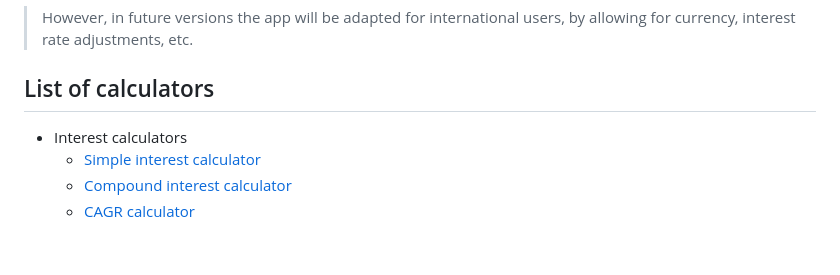
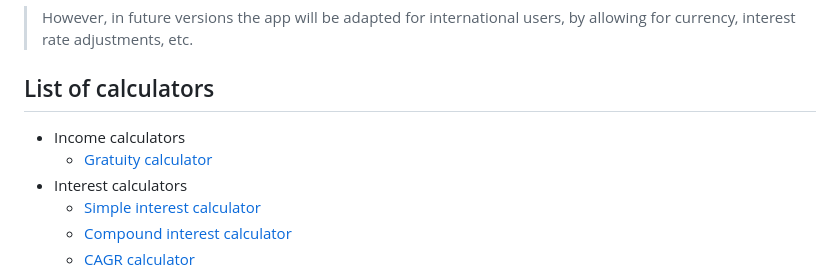
Before and after one commit to mithunshanbhag/finskew, a Markdown page: docs/specs/README.md, the part around the change. Rendered like a GitHub page; blank space fills up the shorter version.

Commit message:
Add Gratuity Calculator specifications to documentation

```diff
--- a/docs/specs/README.md
+++ b/docs/specs/README.md
@@ -14,6 +14,8 @@ In this version, the app will primarily cater to Indian users. This means that:
 
 ## List of calculators
 
+- Income calculators
+  - [Gratuity calculator](./gratuity-calculator.md)
 - Interest calculators
   - [Simple interest calculator](./simple-interest-calculator.md)
   - [Compound interest calculator](./compound-interest-calculator.md)
```
Also changed, not shown: docs/specs/gratuity-calculator.md (added, +27 -0 lines).
